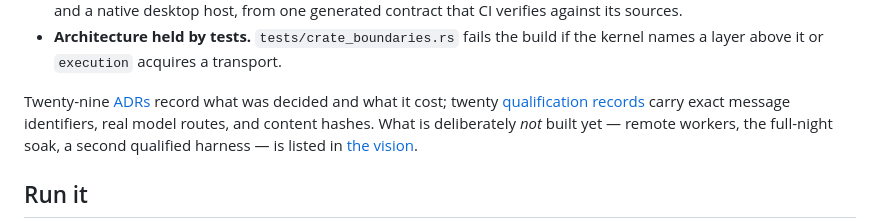
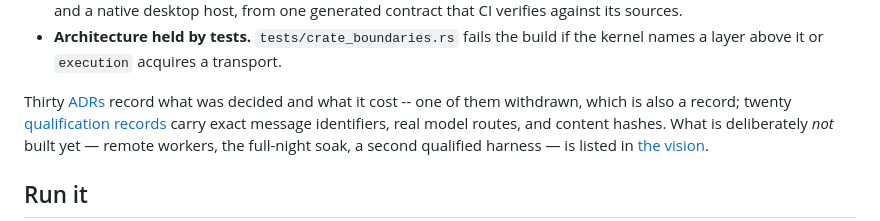
Before and after one commit to ngalluzzo/fleetd, a Markdown page: README.md, the part around the change. GitHub-like rendering.

Commit message:
docs: correct the ADR count the merge made stale
The reviewer seat flagged this on PR #2 and correctly declined to fix it
inside a pull request scoped to one file. Merging 0032 makes thirty, and
one of them is withdrawn, which the count now says because a withdrawn
decision is still a record of what was considered.

Co-Authored-By: Claude Opus 5 <noreply@anthropic.com>

```diff
--- a/README.md
+++ b/README.md
@@ -54,7 +54,8 @@ Each item below is exercised by a reproducible record, not a design note.
 - **Architecture held by tests.** `tests/crate_boundaries.rs` fails the build if
   the kernel names a layer above it or `execution` acquires a transport.
 
-Twenty-nine [ADRs](docs/adr/) record what was decided and what it cost; twenty
+Thirty [ADRs](docs/adr/) record what was decided and what it cost -- one of them
+withdrawn, which is also a record; twenty
 [qualification records](docs/qualification/) carry exact message identifiers,
 real model routes, and content hashes. What is deliberately *not* built yet —
 remote workers, the full-night soak, a second qualified harness — is listed in
```
